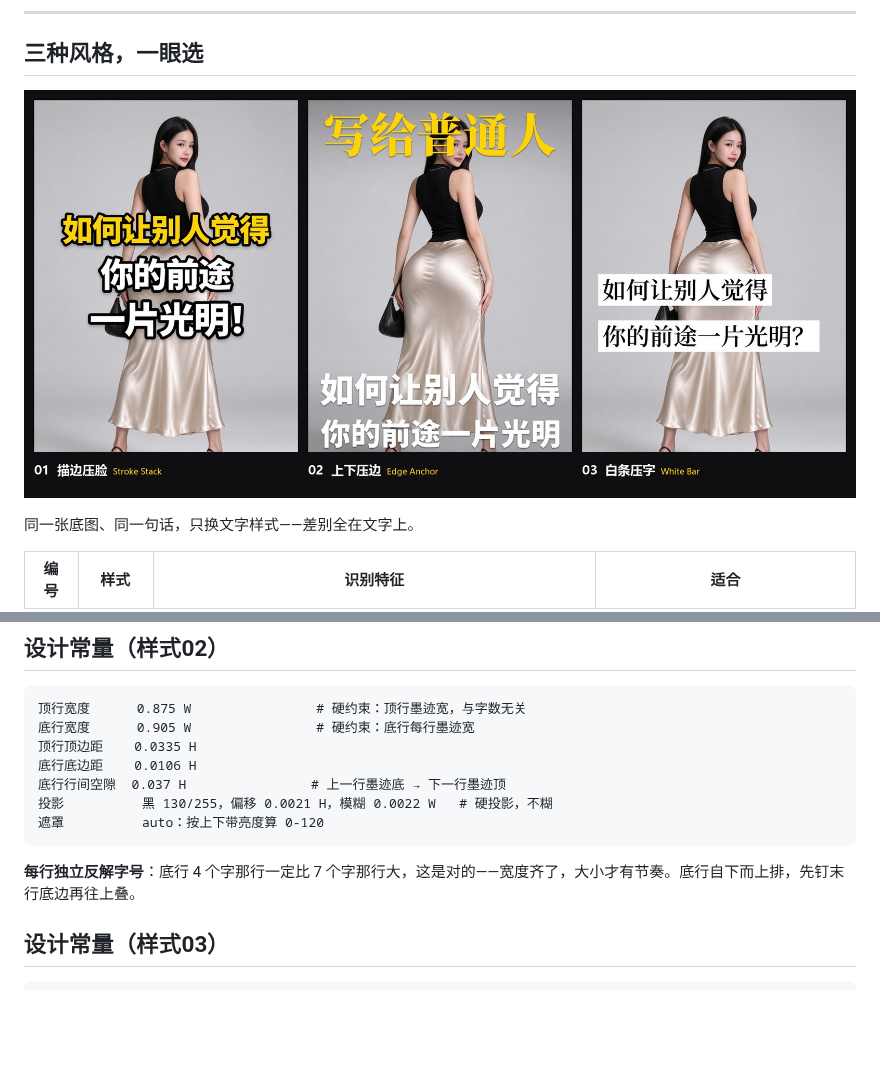
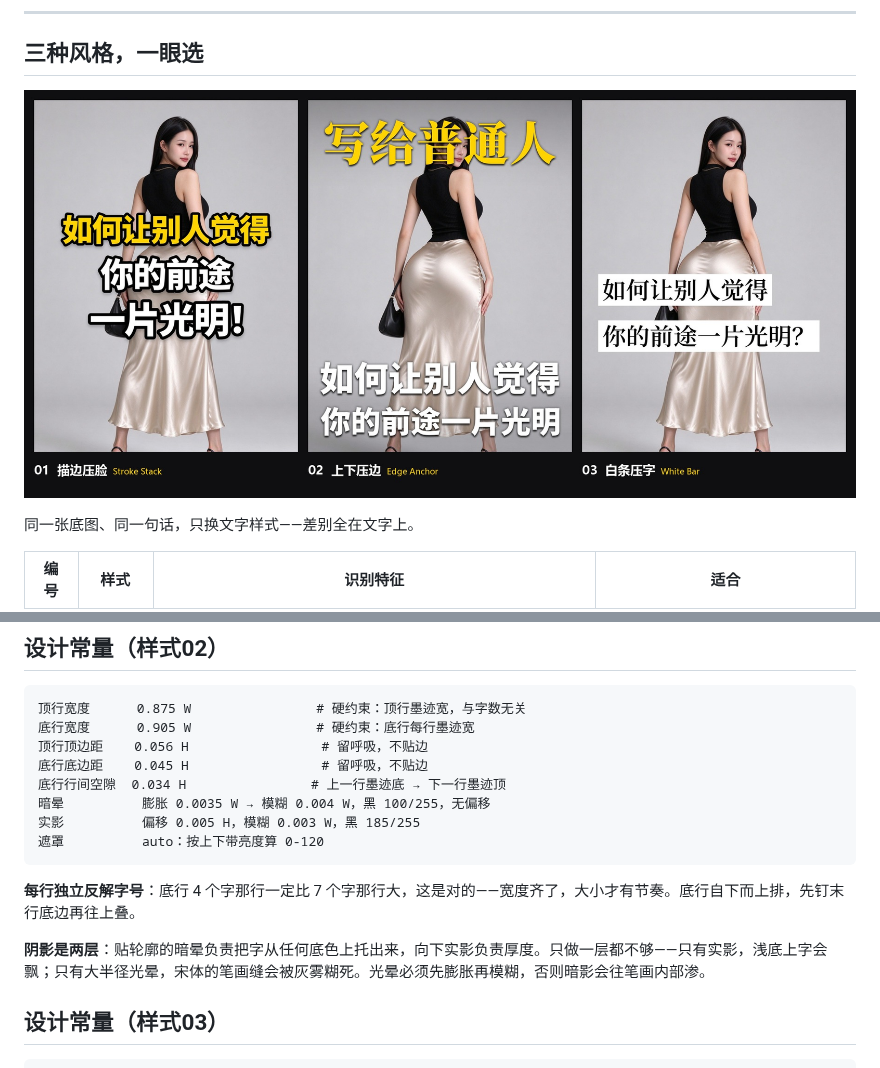
Before and after one commit to JasonBour/Jason-xhs-cover, a Markdown page: README.md, 2 parts joined by grey strips. GitHub-like rendering; pictures changed too: assets/showcase/all-styles.jpg; blank space fills up the shorter version.

````diff
--- a/README.md
+++ b/README.md
@@ -122,14 +122,17 @@ python tools/style03_white_bar.py \
 ```
 顶行宽度      0.875 W                # 硬约束：顶行墨迹宽，与字数无关
 底行宽度      0.905 W                # 硬约束：底行每行墨迹宽
-顶行顶边距    0.0335 H
-底行底边距    0.0106 H
-底行行间空隙  0.037 H                # 上一行墨迹底 → 下一行墨迹顶
-投影          黑 130/255，偏移 0.0021 H，模糊 0.0022 W   # 硬投影，不糊
+顶行顶边距    0.056 H                 # 留呼吸，不贴边
+底行底边距    0.045 H                 # 留呼吸，不贴边
+底行行间空隙  0.034 H                # 上一行墨迹底 → 下一行墨迹顶
+暗晕          膨胀 0.0035 W → 模糊 0.004 W，黑 100/255，无偏移
+实影          偏移 0.005 H，模糊 0.003 W，黑 185/255
 遮罩          auto：按上下带亮度算 0-120
 ```
 
 **每行独立反解字号**：底行 4 个字那行一定比 7 个字那行大，这是对的——宽度齐了，大小才有节奏。底行自下而上排，先钉末行底边再往上叠。
+
+**阴影是两层**：贴轮廓的暗晕负责把字从任何底色上托出来，向下实影负责厚度。只做一层都不够——只有实影，浅底上字会飘；只有大半径光晕，宋体的笔画缝会被灰雾糊死。光晕必须先膨胀再模糊，否则暗影会往笔画内部渗。
 
 ## 设计常量（样式03）
 
````
Also changed, not shown: style-library/02-上下压边.md (+14 -8 lines), assets/showcase/02-上下压边.jpg, 1 other file.
